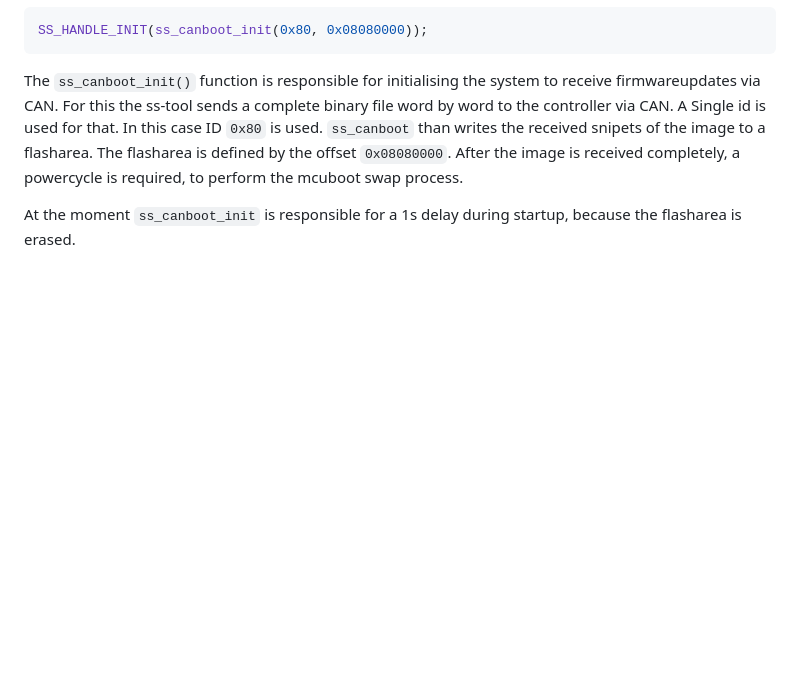
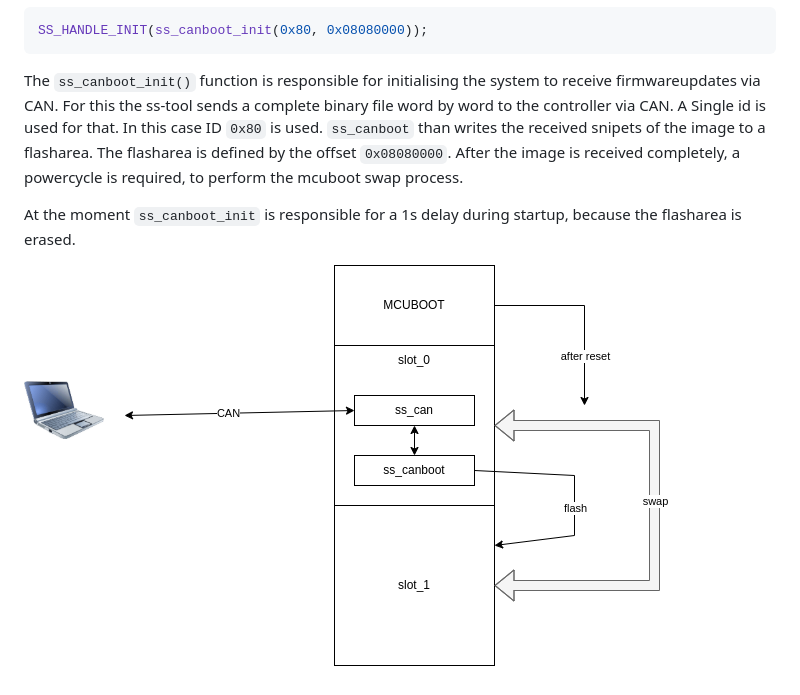
Before and after one commit to StarkStrom-Driverless/fse_pb_bsp_doc, a Markdown page: can_boot/README.md, the part around the change. GitHub-like rendering; pictures changed too: can_boot/img/canboot.drawio.png (added); blank space fills up the shorter version.

```diff
--- a/can_boot/README.md
+++ b/can_boot/README.md
@@ -14,3 +14,5 @@ a powercycle is required, to perform the mcuboot swap process.
 
 At the moment `ss_canboot_init` is responsible for a 1s delay during startup, because the flasharea
 is erased.
+
+![alt text](img/canboot.drawio.png)
```
Also changed, not shown: README.md (+11 -0 lines), can_receive_queue/README.md (added, +63 -0 lines), docu/can_filter.md (added, +8 -0 lines), docu/can_read.md (added, +27 -0 lines), can_receive_queue/img/can_receive_queue.drawio.png (added), img/can_receive_queue.drawio.png (added), img/canboot.drawio.png (added), 5 other files.
